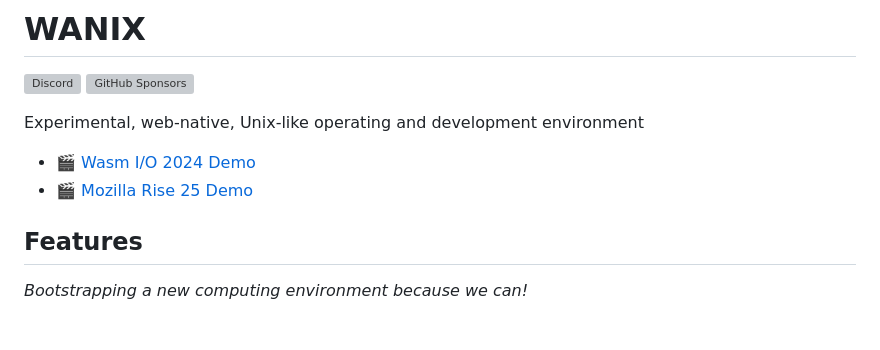
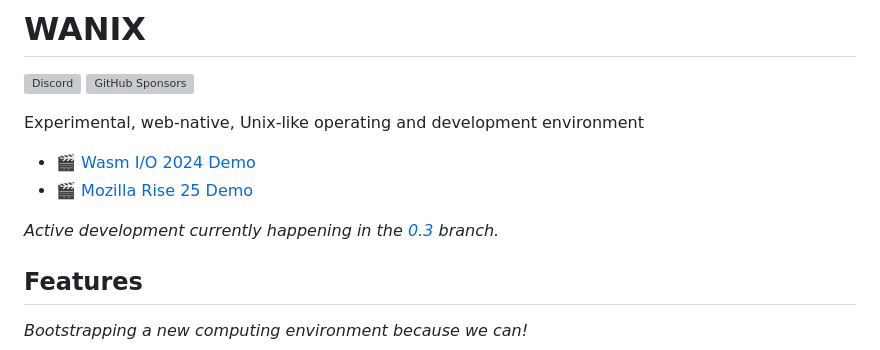
Before and after one commit to tractordev/wanix, a Markdown page: README.md, the part around the change. GitHub-like rendering; blank space fills up the shorter version; grey boxes are pictures that could not be loaded.

Commit message:
readme: link to 0.3 branch

```diff
--- a/README.md
+++ b/README.md
@@ -5,6 +5,8 @@ Experimental, web-native, Unix-like operating and development environment
 
 * [🎬 Wasm I/O 2024 Demo](https://www.youtube.com/watch?v=cj8FvNM14T4)
 * [🎬 Mozilla Rise 25 Demo](https://www.youtube.com/watch?v=KJcd9IckJj8)
+
+*Active development currently happening in the [0.3](https://github.com/tractordev/wanix/tree/0.3) branch.*
 
 ## Features
 *Bootstrapping a new computing environment because we can!*
```
